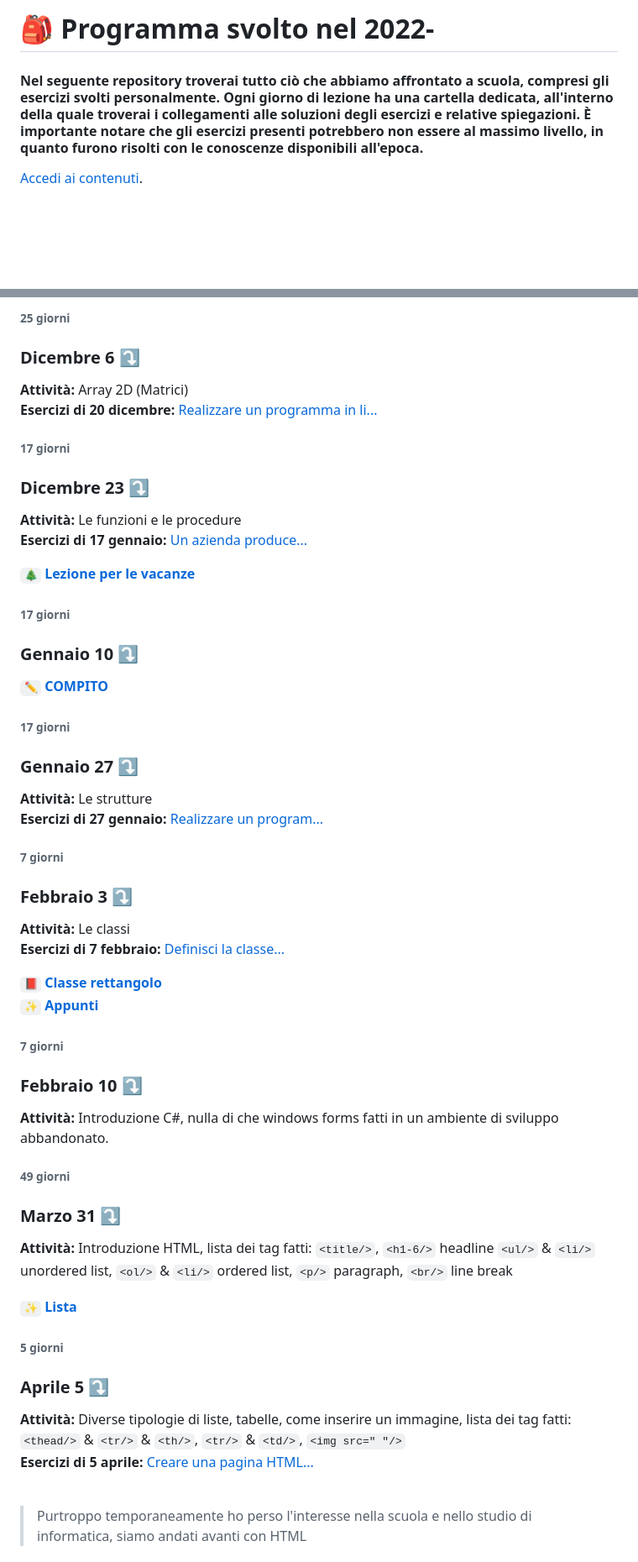
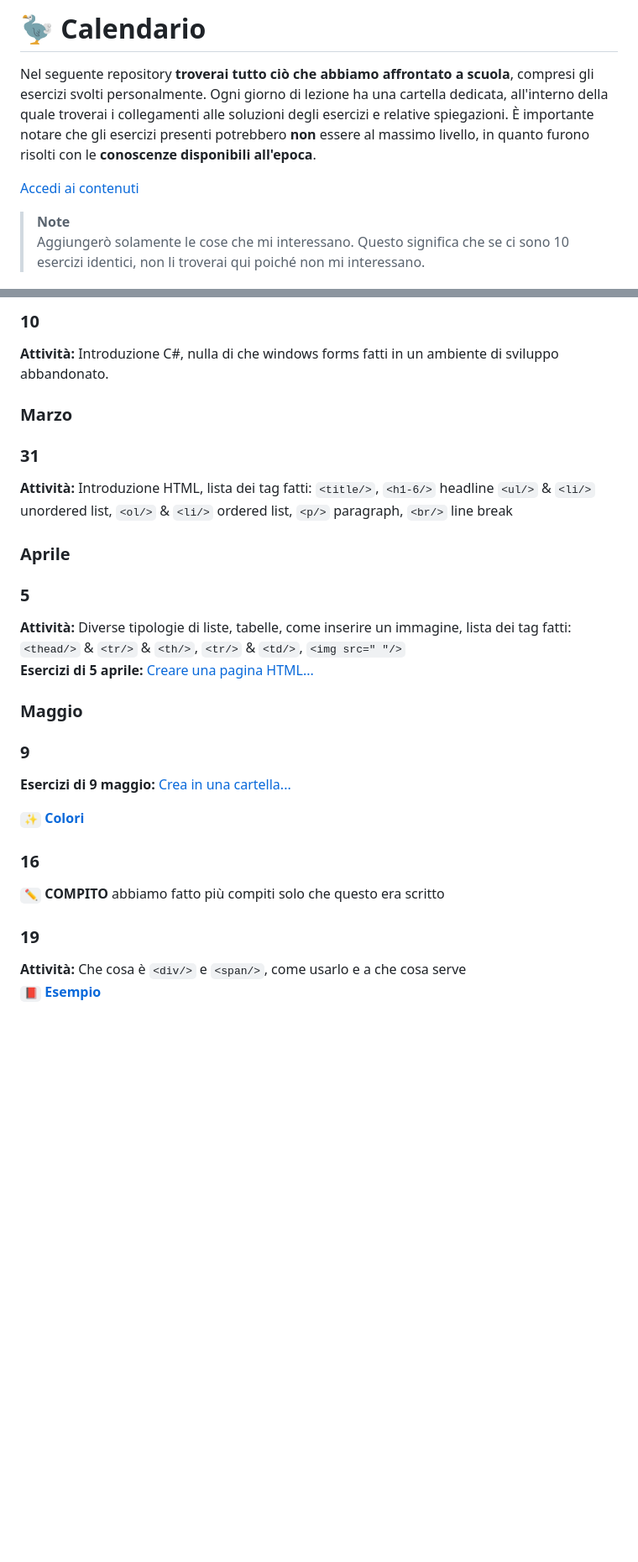
Before and after one commit to plumkewe/scuola, a Markdown page: Attivita-svolta/readme.md, 2 parts joined by grey strips. Shown: that part at 84% size. Rendered like a GitHub page; folded sections open; blank space fills up the shorter version.

```diff
--- a/Attivita-svolta/readme.md
+++ b/Attivita-svolta/readme.md
@@ -1,6 +1,8 @@
-# 🎒 Programma svolto nel 2022-
+# 🦤 Calendario
+Nel seguente repository **troverai tutto ciò che abbiamo affrontato a scuola**, compresi gli esercizi svolti personalmente. Ogni giorno di lezione ha una cartella dedicata, all'interno della quale troverai i collegamenti alle soluzioni degli esercizi e relative spiegazioni. È importante notare che gli esercizi presenti potrebbero **non** essere al massimo livello, in quanto furono risolti con le **conoscenze disponibili all'epoca**.
 
-#### Nel seguente repository troverai tutto ciò che abbiamo affrontato a scuola, compresi gli esercizi svolti personalmente. Ogni giorno di lezione ha una cartella dedicata, all'interno della quale troverai i collegamenti alle soluzioni degli esercizi e relative spiegazioni. È importante notare che gli esercizi presenti potrebbero non essere al massimo livello, in quanto furono risolti con le conoscenze disponibili all'epoca.
+[Accedi ai contenuti](https://github.com/plumkewe/scuola/tree/main/Libro)
 
-[Accedi ai contenuti](https://github.com/plumkewe/scuola/tree/main/Libro).
+> **Note**\
+> Aggiungerò solamente le cose che mi interessano. Questo significa che se ci sono 10 esercizi identici, non li troverai qui poiché non mi interessano.
 
@@ -70,58 +137,23 @@
 
-###### 25 giorni
+### 10
+**Attività:** Introduzione C#, nulla di che windows forms fatti in un ambiente di sviluppo abbandonato.  <br>
 
-### Dicembre 6 ⤵️
-**Attività:** Array 2D (Matrici)  <br />
-**Esercizi di 20 dicembre:** [Realizzare un programma in li...](https://github.com/plumkewe/scuola/tree/main/Attivita-svolta/2022/Dicembre/20)  <br />
-
-###### 17 giorni
-
-### Dicembre 23 ⤵️
-
-**Attività:** Le funzioni e le procedure  <br />
-**Esercizi di 17 gennaio:** [Un azienda produce...](https://github.com/plumkewe/scuola/tree/main/Attivita-svolta/2022/Gennaio/17) <br />
-
-[`🎄` **Lezione per le vacanze**](https://github.com/plumkewe/scuola/tree/main/Attivita-svolta/Dicembre/27)
-
-###### 17 giorni
-
-### Gennaio 10 ⤵️
-[`✏️` **COMPITO**](https://github.com/plumkewe/scuola/tree/main/Attivita-svolta/2022/Gennaio/10)
-
-###### 17 giorni
-
-### Gennaio 27 ⤵️
-**Attività:** Le strutture <br />
-**Esercizi di 27 gennaio:** [Realizzare un program...](https://github.com/plumkewe/scuola/tree/main/Attivita-svolta/2022/Gennaio/27) <br />
-
-###### 7 giorni
-
-### Febbraio 3 ⤵️
-**Attività:** Le classi <br />
-**Esercizi di 7 febbraio:** [Definisci la classe...](https://github.com/plumkewe/scuola/tree/main/Attivita-svolta/2022/Febbraio/7) <br />
-
-[`📕` **Classe rettangolo**](https://github.com/plumkewe/scuola/blob/main/Libro/Esempi/A7/212_1.cpp) <br />
-[`✨` **Appunti**](https://www.craft.do/s/pUYRbw07Fx0lMR)
-
-###### 7 giorni
-
-### Febbraio 10 ⤵️
-**Attività:** Introduzione C#, nulla di che windows forms fatti in un ambiente di sviluppo abbandonato.  <br />
-
-###### 49 giorni
-
-### Marzo 31 ⤵️
-**Attività:** Introduzione HTML, lista dei tag fatti: `<title/>`, `<h1-6/>` headline `<ul/>` & `<li/>` unordered list, `<ol/>` & `<li/>` ordered list, `<p/>` paragraph, `<br/>` line break <br />
-
-[`✨` **Lista**](https://www.craft.do/s/9LIb4nzx8Xkj29) <br />
-
-###### 5 giorni
-
-### Aprile 5 ⤵️
-**Attività:** Diverse tipologie di liste, tabelle, come inserire un immagine, lista dei tag fatti: `<thead/>` & `<tr/>` & `<th/>`, `<tr/>` & `<td/>`, `<img src=" "/>` <br />
+### Marzo
+### 31
+**Attività:** Introduzione HTML, lista dei tag fatti: `<title/>`, `<h1-6/>` headline `<ul/>` & `<li/>` unordered list, `<ol/>` & `<li/>` ordered list, `<p/>` paragraph, `<br/>` line break <br>
+### Aprile
+### 5
+**Attività:** Diverse tipologie di liste, tabelle, come inserire un immagine, lista dei tag fatti: `<thead/>` & `<tr/>` & `<th/>`, `<tr/>` & `<td/>`, `<img src=" "/>` <br>
 **Esercizi di 5 aprile:** [Creare una pagina HTML...](https://github.com/plumkewe/scuola/tree/main/Attivita-svolta/2022/Aprile/5)
 
-<br />
+### Maggio
+### 9
+**Esercizi di 9 maggio:** [Crea in una cartella...](https://github.com/plumkewe/scuola/tree/main/Attivita-svolta/2022/Maggio/9) <br>
 
-> Purtroppo temporaneamente ho perso l'interesse nella scuola e nello studio di informatica, siamo andati avanti con HTML
+[`✨` **Colori**](https://htmlcolorcodes.com/color-names/) <br>
+### 16
+`✏️` **COMPITO** abbiamo fatto più compiti solo che questo era scritto
+### 19
+**Attività:** Che cosa è `<div/>` e `<span/>`, come usarlo e a che cosa serve <br>
+[`📕` **Esempio**](https://github.com/plumkewe/scuola/blob/main/Attivita-svolta/2022/Maggio/19/Span_e_div.html) <br>
 
```
Also changed, not shown: other parts of Attivita-svolta/readme.md (+164 -119 lines).
